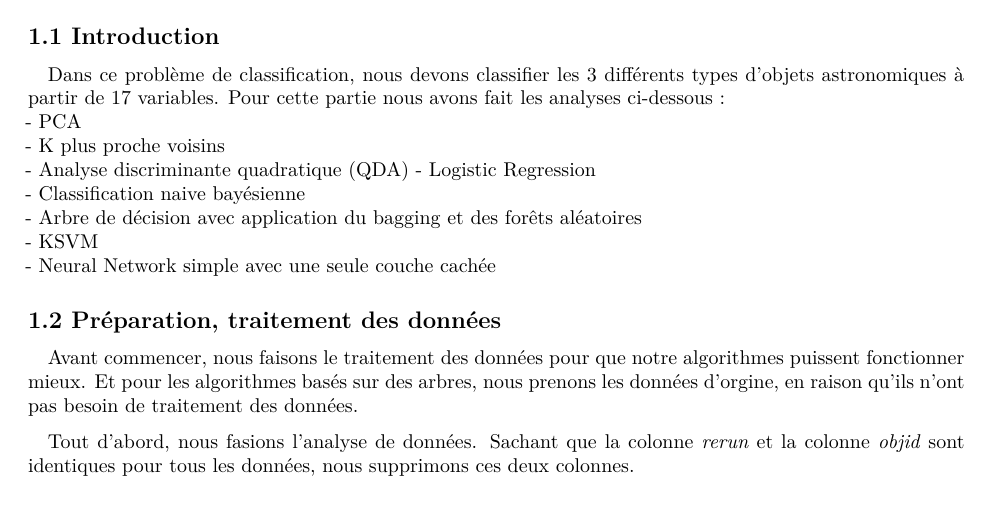
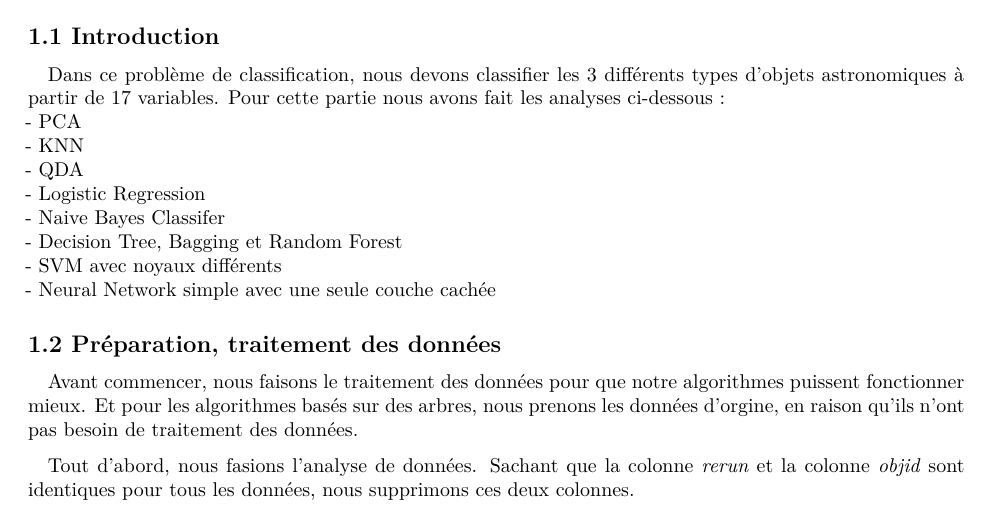
Before and after one commit to Kkkassini/SY19_projet2, an R Markdown document (Astro_classification/classification.Rmd): part of page 1 of 3, cut so that both start at the same text. Rendered offline with R 4.5, knitr and Pandoc, then LaTeX, with nearby package versions; some code elsewhere in the file could not run offline.

Commit message:
Add files via upload

````diff
--- a/Astro_classification/classification.Rmd
+++ b/Astro_classification/classification.Rmd
@@ -13,12 +12,12 @@ output:
 ## 1.1 Introduction
  &emsp;Dans ce problème de classification, nous devons classifier les 3 différents types d’objets astronomiques à partir de 17 variables. Pour cette partie nous avons fait les analyses ci-dessous :
 - PCA
-- K plus proche voisins
-- Analyse discriminante quadratique (QDA)
+- KNN
+- QDA
 - Logistic Regression
-- Classification naive bayésienne
-- Arbre de décision avec application du bagging et des forêts aléatoires
-- KSVM
+- Naive Bayes Classifer
+- Decision Tree, Bagging et Random Forest
+- SVM avec noyaux différents
 - Neural Network simple avec une seule couche cachée
 
 ```{r message=FALSE, warning=FALSE, include=FALSE}
````
Also changed, not shown: Astro_classification/Rapport_classification.pdf, Astro_classification/classification.Rmd (5 more changed lines).
